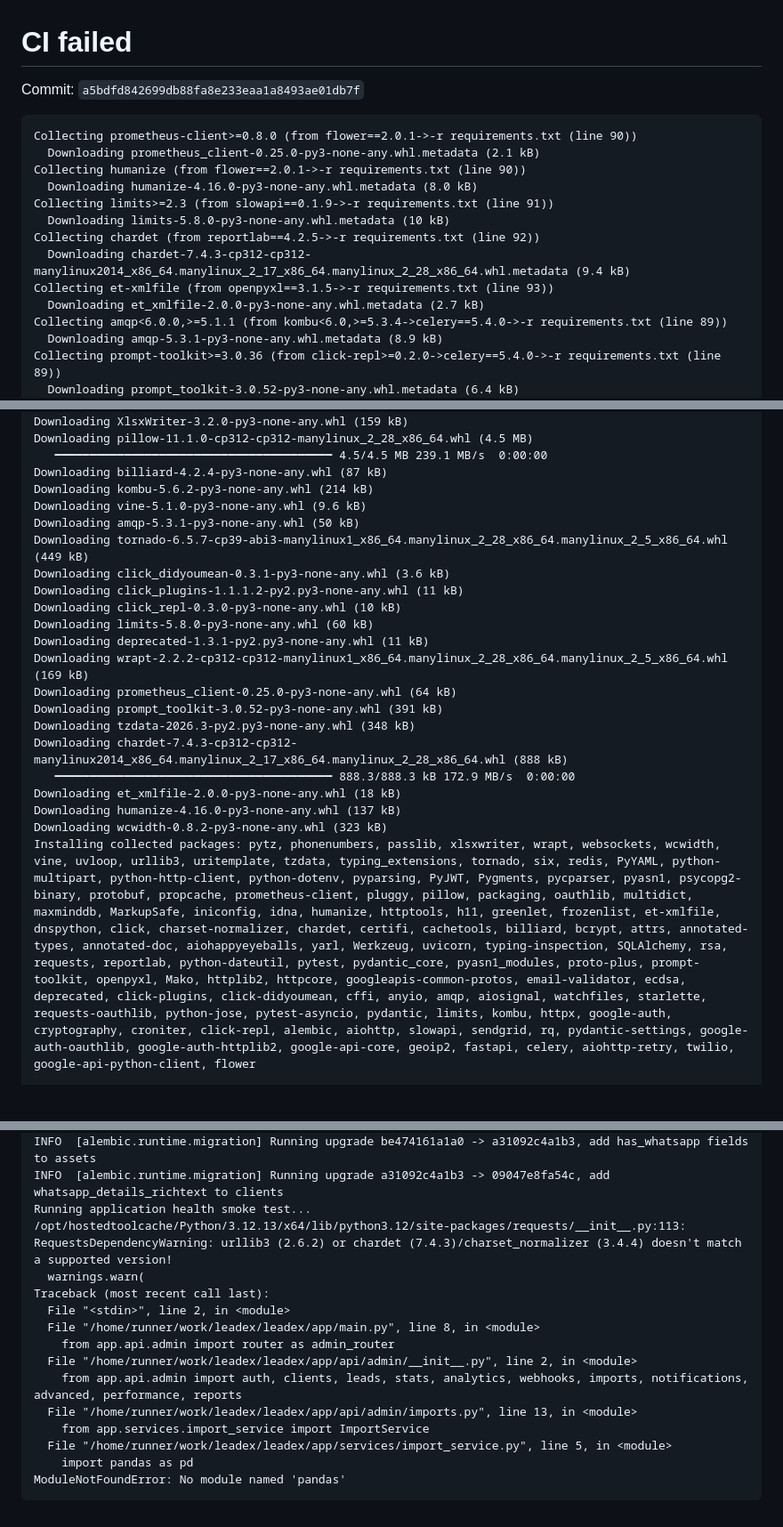
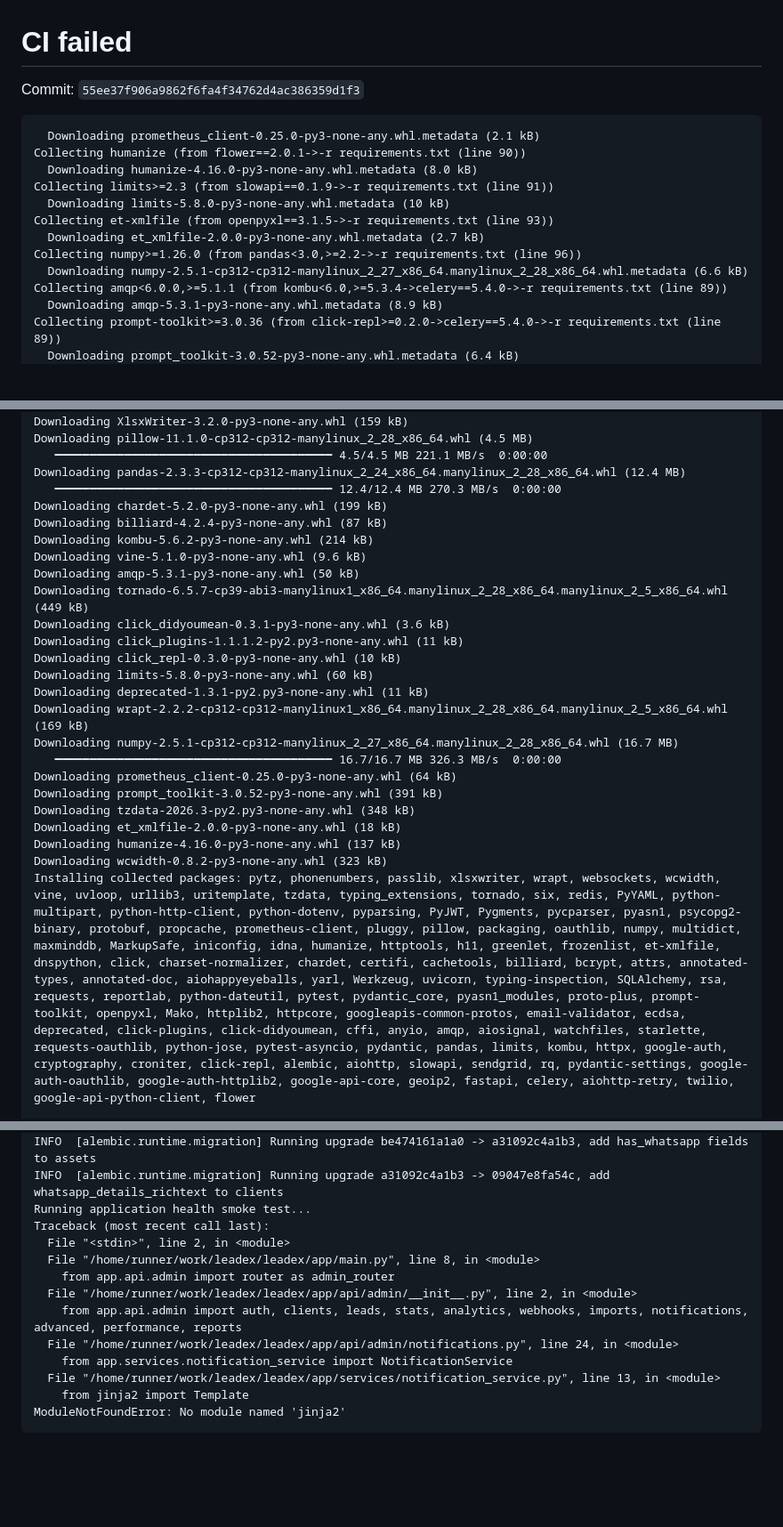
Before and after one commit to hsdarestani/leadex, a Markdown page: CI_STATUS.md, 3 parts joined by grey strips. Shown at 89% size. Drawn GitHub-style; blank space fills up the shorter version.

````diff
--- a/CI_STATUS.md
+++ b/CI_STATUS.md
@@ -1,18 +1,17 @@
 # CI failed
 
-Commit: `a5bdfd842699db88fa8e233eaa1a8493ae01db7f`
+Commit: `55ee37f906a9862f6fa4f34762d4ac386359d1f3`
 
 ```text
-Collecting prometheus-client>=0.8.0 (from flower==2.0.1->-r requirements.txt (line 90))
   Downloading prometheus_client-0.25.0-py3-none-any.whl.metadata (2.1 kB)
 Collecting humanize (from flower==2.0.1->-r requirements.txt (line 90))
   Downloading humanize-4.16.0-py3-none-any.whl.metadata (8.0 kB)
 Collecting limits>=2.3 (from slowapi==0.1.9->-r requirements.txt (line 91))
   Downloading limits-5.8.0-py3-none-any.whl.metadata (10 kB)
-Collecting chardet (from reportlab==4.2.5->-r requirements.txt (line 92))
-  Downloading chardet-7.4.3-cp312-cp312-manylinux2014_x86_64.manylinux_2_17_x86_64.manylinux_2_28_x86_64.whl.metadata (9.4 kB)
 Collecting et-xmlfile (from openpyxl==3.1.5->-r requirements.txt (line 93))
   Downloading et_xmlfile-2.0.0-py3-none-any.whl.metadata (2.7 kB)
+Collecting numpy>=1.26.0 (from pandas<3.0,>=2.2->-r requirements.txt (line 96))
+  Downloading numpy-2.5.1-cp312-cp312-manylinux_2_27_x86_64.manylinux_2_28_x86_64.whl.metadata (6.6 kB)
 Collecting amqp<6.0.0,>=5.1.1 (from kombu<6.0,>=5.3.4->celery==5.4.0->-r requirements.txt (line 89))
   Downloading amqp-5.3.1-py3-none-any.whl.metadata (8.9 kB)
 Collecting prompt-toolkit>=3.0.36 (from click-repl>=0.2.0->celery==5.4.0->-r requirements.txt (line 89))
@@ -132,7 +131,10 @@ Downloading reportlab-4.2.5-py3-none-any.whl (1.9 MB)
 Downloading openpyxl-3.1.5-py2.py3-none-any.whl (250 kB)
 Downloading XlsxWriter-3.2.0-py3-none-any.whl (159 kB)
 Downloading pillow-11.1.0-cp312-cp312-manylinux_2_28_x86_64.whl (4.5 MB)
-   ━━━━━━━━━━━━━━━━━━━━━━━━━━━━━━━━━━━━━━━━ 4.5/4.5 MB 239.1 MB/s  0:00:00
+   ━━━━━━━━━━━━━━━━━━━━━━━━━━━━━━━━━━━━━━━━ 4.5/4.5 MB 221.1 MB/s  0:00:00
+Downloading pandas-2.3.3-cp312-cp312-manylinux_2_24_x86_64.manylinux_2_28_x86_64.whl (12.4 MB)
+   ━━━━━━━━━━━━━━━━━━━━━━━━━━━━━━━━━━━━━━━━ 12.4/12.4 MB 270.3 MB/s  0:00:00
+Downloading chardet-5.2.0-py3-none-any.whl (199 kB)
 Downloading billiard-4.2.4-py3-none-any.whl (87 kB)
 Downloading kombu-5.6.2-py3-none-any.whl (214 kB)
 Downloading vine-5.1.0-py3-none-any.whl (9.6 kB)
@@ -144,13 +146,13 @@ Downloading click_repl-0.3.0-py3-none-any.whl (10 kB)
 Downloading limits-5.8.0-py3-none-any.whl (60 kB)
 Downloading deprecated-1.3.1-py2.py3-none-any.whl (11 kB)
 Downloading wrapt-2.2.2-cp312-cp312-manylinux1_x86_64.manylinux_2_28_x86_64.manylinux_2_5_x86_64.whl (169 kB)
+Downloading numpy-2.5.1-cp312-cp312-manylinux_2_27_x86_64.manylinux_2_28_x86_64.whl (16.7 MB)
+   ━━━━━━━━━━━━━━━━━━━━━━━━━━━━━━━━━━━━━━━━ 16.7/16.7 MB 326.3 MB/s  0:00:00
 Downloading prometheus_client-0.25.0-py3-none-any.whl (64 kB)
 Downloading prompt_toolkit-3.0.52-py3-none-any.whl (391 kB)
 Downloading tzdata-2026.3-py2.py3-none-any.whl (348 kB)
-Downloading chardet-7.4.3-cp312-cp312-manylinux2014_x86_64.manylinux_2_17_x86_64.manylinux_2_28_x86_64.whl (888 kB)
-   ━━━━━━━━━━━━━━━━━━━━━━━━━━━━━━━━━━━━━━━━ 888.3/888.3 kB 172.9 MB/s  0:00:00
 Downloading et_xmlfile-2.0.0-py3-none-any.whl (18 kB)
 Downloading humanize-4.16.0-py3-none-any.whl (137 kB)
 Downloading wcwidth-0.8.2-py3-none-any.whl (323 kB)
-Installing collected packages: pytz, phonenumbers, passlib, xlsxwriter, wrapt, websockets, wcwidth, vine, uvloop, urllib3, uritemplate, tzdata, typing_extensions, tornado, six, redis, PyYAML, python-multipart, python-http-client, python-dotenv, pyparsing, PyJWT, Pygments, pycparser, pyasn1, psycopg2-binary, protobuf, propcache, prometheus-client, pluggy, pillow, packaging, oauthlib, multidict, maxminddb, MarkupSafe, iniconfig, idna, humanize, httptools, h11, greenlet, frozenlist, et-xmlfile, dnspython, click, charset-normalizer, chardet, certifi, cachetools, billiard, bcrypt, attrs, annotated-types, annotated-doc, aiohappyeyeballs, yarl, Werkzeug, uvicorn, typing-inspection, SQLAlchemy, rsa, requests, reportlab, python-dateutil, pytest, pydantic_core, pyasn1_modules, proto-plus, prompt-toolkit, openpyxl, Mako, httplib2, httpcore, googleapis-common-protos, email-validator, ecdsa, deprecated, click-plugins, click-didyoumean, cffi, anyio, amqp, aiosignal, watchfiles, starlette, requests-oauthlib, python-jose, pytest-asyncio, pydantic, limits, kombu, httpx, google-auth, cryptography, croniter, click-repl, alembic, aiohttp, slowapi, sendgrid, rq, pydantic-settings, google-auth-oauthlib, google-auth-httplib2, google-api-core, geoip2, fastapi, celery, aiohttp-retry, twilio, google-api-python-client, flower
+Installing collected packages: pytz, phonenumbers, passlib, xlsxwriter, wrapt, websockets, wcwidth, vine, uvloop, urllib3, uritemplate, tzdata, typing_extensions, tornado, six, redis, PyYAML, python-multipart, python-http-client, python-dotenv, pyparsing, PyJWT, Pygments, pycparser, pyasn1, psycopg2-binary, protobuf, propcache, prometheus-client, pluggy, pillow, packaging, oauthlib, numpy, multidict, maxminddb, MarkupSafe, iniconfig, idna, humanize, httptools, h11, greenlet, frozenlist, et-xmlfile, dnspython, click, charset-normalizer, chardet, certifi, cachetools, billiard, bcrypt, attrs, annotated-types, annotated-doc, aiohappyeyeballs, yarl, Werkzeug, uvicorn, typing-inspection, SQLAlchemy, rsa, requests, reportlab, python-dateutil, pytest, pydantic_core, pyasn1_modules, proto-plus, prompt-toolkit, openpyxl, Mako, httplib2, httpcore, googleapis-common-protos, email-validator, ecdsa, deprecated, click-plugins, click-didyoumean, cffi, anyio, amqp, aiosignal, watchfiles, starlette, requests-oauthlib, python-jose, pytest-asyncio, pydantic, pandas, limits, kombu, httpx, google-auth, cryptography, croniter, click-repl, alembic, aiohttp, slowapi, sendgrid, rq, pydantic-settings, google-auth-oauthlib, google-auth-httplib2, google-api-core, geoip2, fastapi, celery, aiohttp-retry, twilio, google-api-python-client, flower
 
@@ -170,17 +172,15 @@ INFO  [alembic.runtime.migration] Running upgrade fb2e85ecc260 -> be474161a1a0,
 INFO  [alembic.runtime.migration] Running upgrade be474161a1a0 -> a31092c4a1b3, add has_whatsapp fields to assets
 INFO  [alembic.runtime.migration] Running upgrade a31092c4a1b3 -> 09047e8fa54c, add whatsapp_details_richtext to clients
 Running application health smoke test...
-/opt/hostedtoolcache/Python/3.12.13/x64/lib/python3.12/site-packages/requests/__init__.py:113: RequestsDependencyWarning: urllib3 (2.6.2) or chardet (7.4.3)/charset_normalizer (3.4.4) doesn't match a supported version!
-  warnings.warn(
 Traceback (most recent call last):
   File "<stdin>", line 2, in <module>
   File "/home/runner/work/leadex/leadex/app/main.py", line 8, in <module>
     from app.api.admin import router as admin_router
   File "/home/runner/work/leadex/leadex/app/api/admin/__init__.py", line 2, in <module>
     from app.api.admin import auth, clients, leads, stats, analytics, webhooks, imports, notifications, advanced, performance, reports
-  File "/home/runner/work/leadex/leadex/app/api/admin/imports.py", line 13, in <module>
-    from app.services.import_service import ImportService
-  File "/home/runner/work/leadex/leadex/app/services/import_service.py", line 5, in <module>
-    import pandas as pd
-ModuleNotFoundError: No module named 'pandas'
+  File "/home/runner/work/leadex/leadex/app/api/admin/notifications.py", line 24, in <module>
+    from app.services.notification_service import NotificationService
+  File "/home/runner/work/leadex/leadex/app/services/notification_service.py", line 13, in <module>
+    from jinja2 import Template
+ModuleNotFoundError: No module named 'jinja2'
 ```
````
Also changed, not shown: other parts of CI_STATUS.md (+15 -15 lines).
